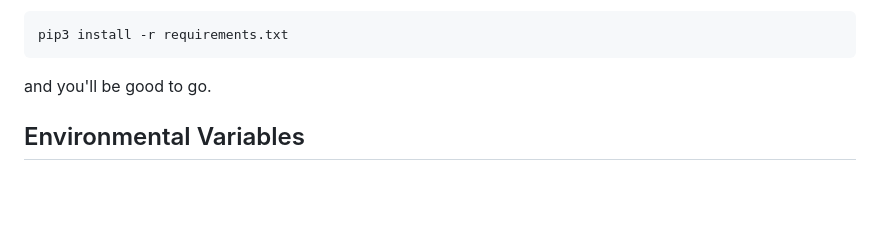
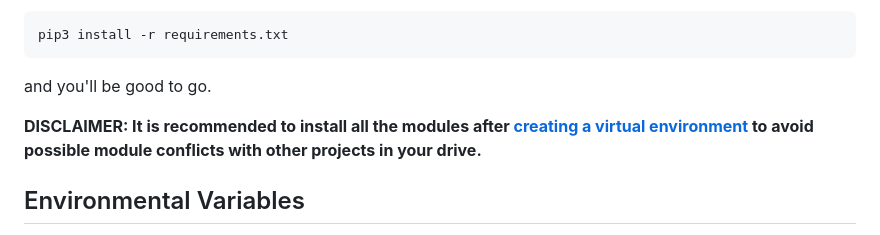
Before and after one commit to mfacecchia/attendance-tracker, a Markdown page: README.md, the part around the change. GitHub-like rendering; blank space fills up the shorter version.

````diff
--- a/README.md
+++ b/README.md
@@ -47,7 +47,8 @@
 ```
 pip3 install -r requirements.txt
 ```
-and you'll be good to go.
+<p>and you'll be good to go.</p>
+<b>DISCLAIMER: It is recommended to install all the modules after <a href = "https://docs.python.org/3/library/venv.html">creating a virtual environment</a> to avoid possible module conflicts with other projects in your drive.</b>
 
 <h2 id = "environmental-variables">Environmental Variables</h2>
 <p>All the application's related variables such as the secret key, the <a href = "https://pythonhosted.org/Flask-Mail/">Flask Mail's configuration data</a>, <a href = "https://docs.github.com/en/apps/oauth-apps/building-oauth-apps/authorizing-oauth-apps#web-application-flow">GitHub's OAuth URLs & app's secrets</a> and <a href = "https://googleapis.github.io/google-api-python-client/">Google's</a> are securely stored in the virtual environment (not included in this repository for security purposes since personal data is used).</p>
````
